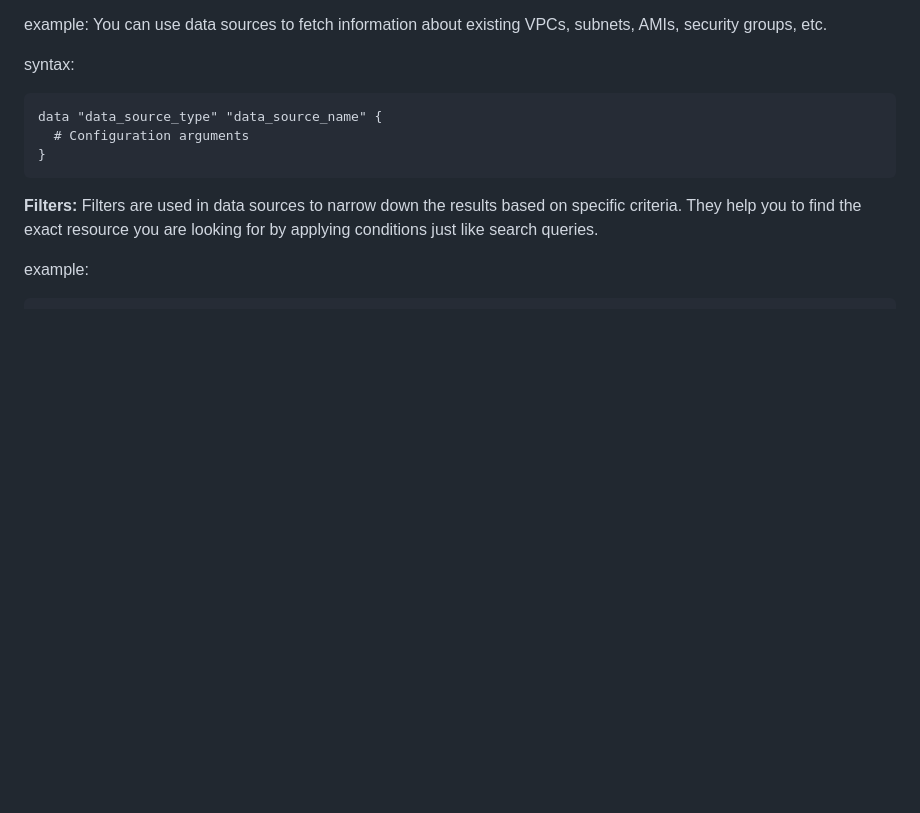
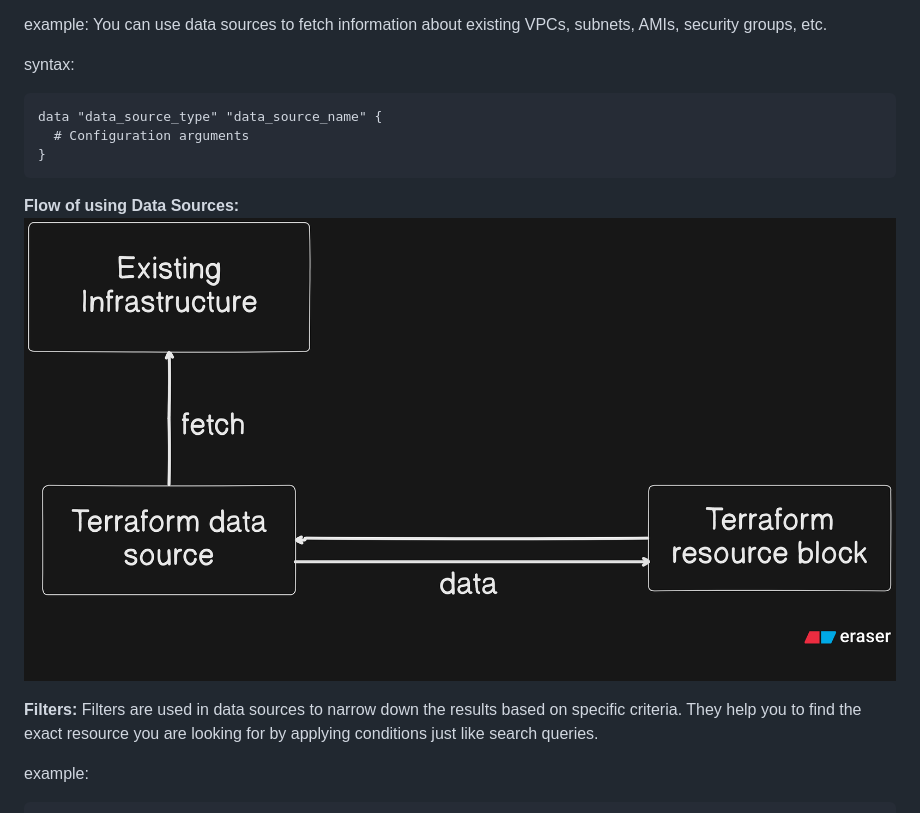
Before and after one commit to bhaskaratejabulusu/aws-terraform, a Markdown page: DAY-13/day-13.md, the part around the change. Rendered like a GitHub page; pictures changed too: DAY-13/image.png (added); blank space fills up the shorter version.

Commit message:
Day-13 Completed

````diff
--- a/DAY-13/day-13.md
+++ b/DAY-13/day-13.md
@@ -13,6 +13,9 @@ data "data_source_type" "data_source_name" {
   # Configuration arguments
 }
 ```
+
+**Flow of using Data Sources:**
+![alt text](image.png)
 
 **Filters:**
 Filters are used in data sources to narrow down the results based on specific criteria. They help you to find the exact resource you are looking for by applying conditions just like search queries.
````
